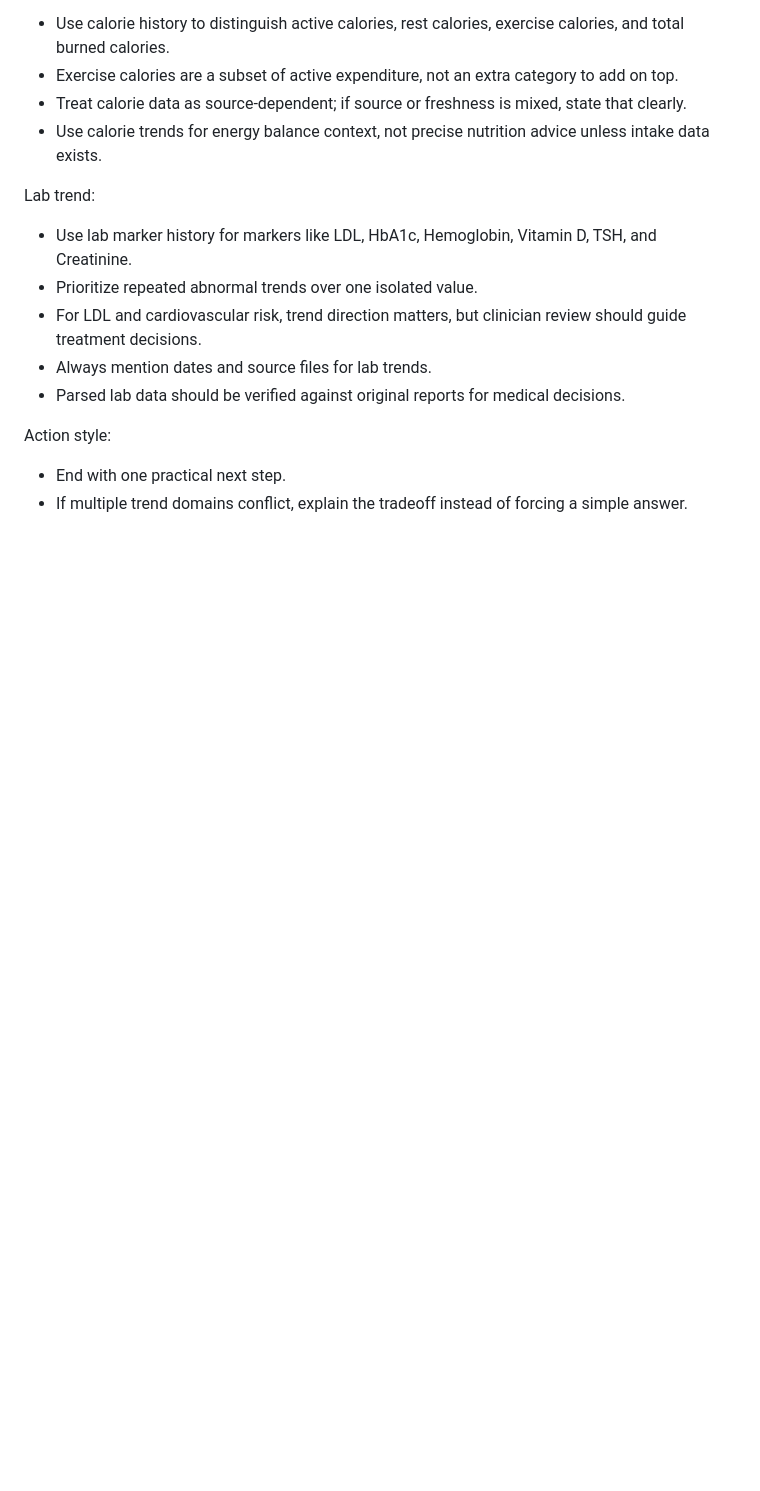
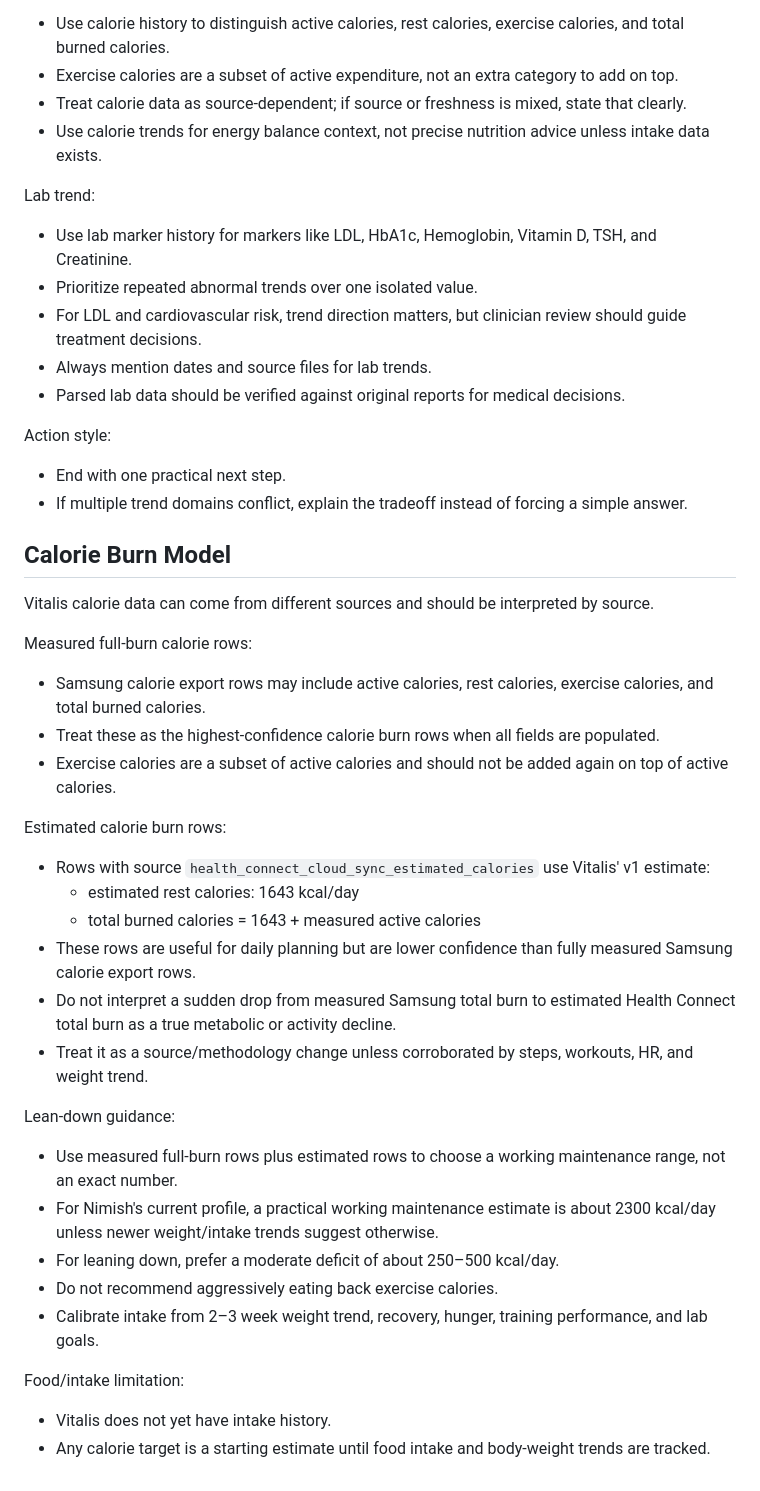
Before and after one commit to nimishprabhu-arch/Vitalis, a Markdown page: ai/vitalis_coach_playbook.md, the part around the change. Drawn GitHub-style; blank space fills up the shorter version.

Commit message:
Add calorie burn estimation model

```diff
--- a/ai/vitalis_coach_playbook.md
+++ b/ai/vitalis_coach_playbook.md
@@ -245,3 +245,31 @@ Lab trend:
 Action style:
 - End with one practical next step.
 - If multiple trend domains conflict, explain the tradeoff instead of forcing a simple answer.
+
+## Calorie Burn Model
+
+Vitalis calorie data can come from different sources and should be interpreted by source.
+
+Measured full-burn calorie rows:
+- Samsung calorie export rows may include active calories, rest calories, exercise calories, and total burned calories.
+- Treat these as the highest-confidence calorie burn rows when all fields are populated.
+- Exercise calories are a subset of active calories and should not be added again on top of active calories.
+
+Estimated calorie burn rows:
+- Rows with source `health_connect_cloud_sync_estimated_calories` use Vitalis' v1 estimate:
+  - estimated rest calories: 1643 kcal/day
+  - total burned calories = 1643 + measured active calories
+- These rows are useful for daily planning but are lower confidence than fully measured Samsung calorie export rows.
+- Do not interpret a sudden drop from measured Samsung total burn to estimated Health Connect total burn as a true metabolic or activity decline.
+- Treat it as a source/methodology change unless corroborated by steps, workouts, HR, and weight trend.
+
+Lean-down guidance:
+- Use measured full-burn rows plus estimated rows to choose a working maintenance range, not an exact number.
+- For Nimish's current profile, a practical working maintenance estimate is about 2300 kcal/day unless newer weight/intake trends suggest otherwise.
+- For leaning down, prefer a moderate deficit of about 250–500 kcal/day.
+- Do not recommend aggressively eating back exercise calories.
+- Calibrate intake from 2–3 week weight trend, recovery, hunger, training performance, and lab goals.
+
+Food/intake limitation:
+- Vitalis does not yet have intake history.
+- Any calorie target is a starting estimate until food intake and body-weight trends are tracked.
```
